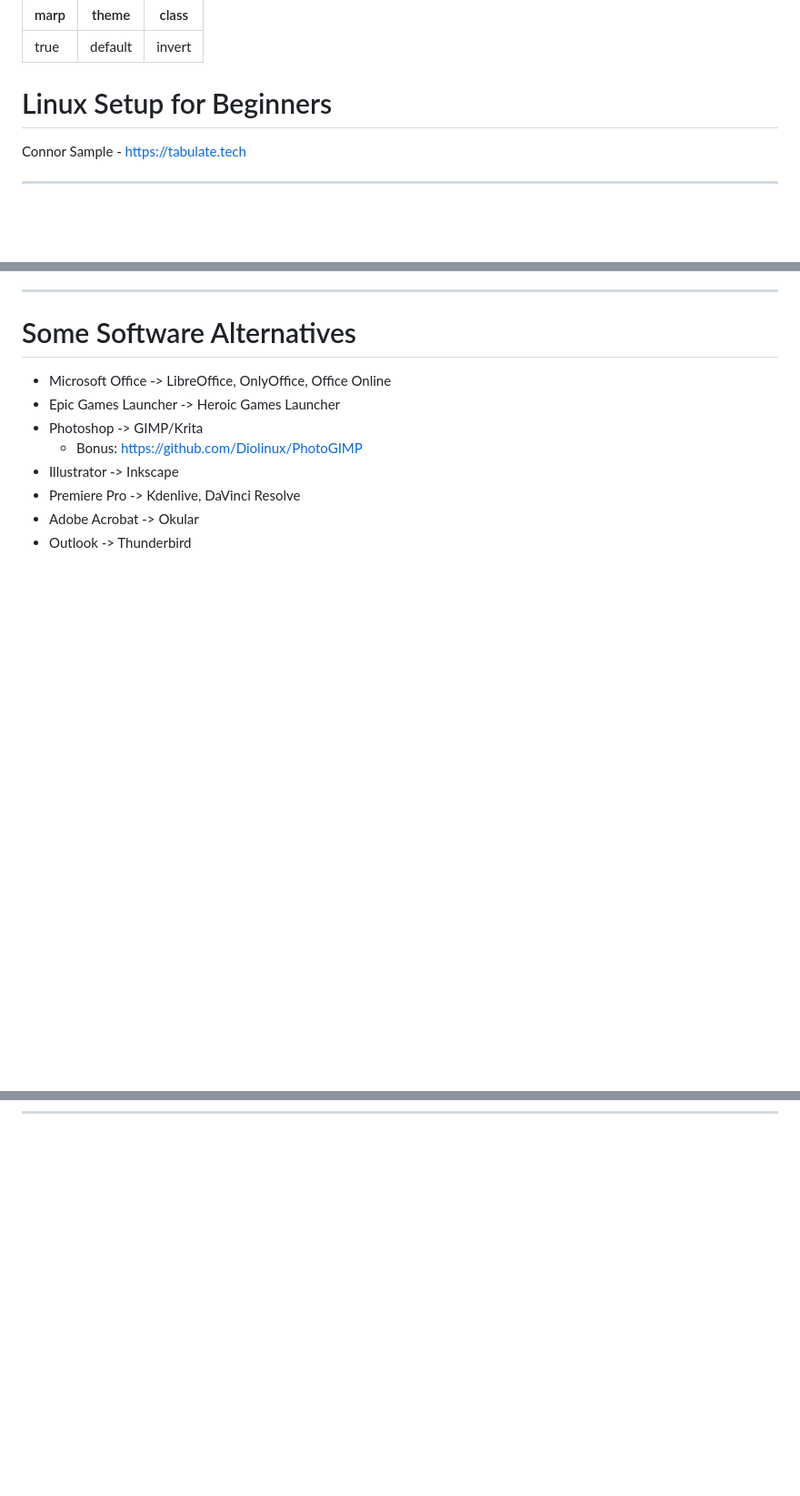
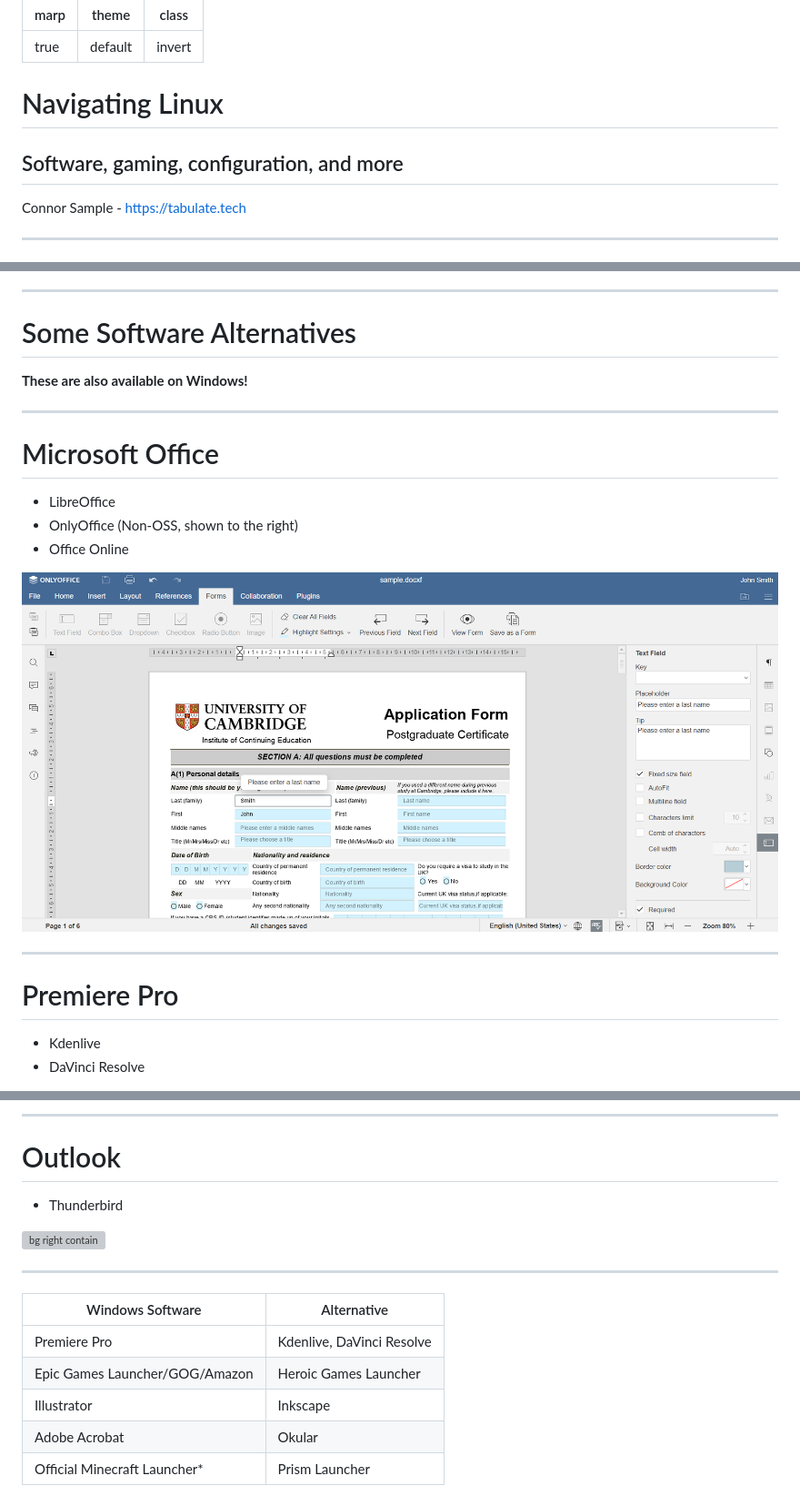
Before and after one commit to TabulateJarl8/presentations, a Markdown page: linux_intro/index.md, 3 parts joined by grey strips. Shown: that part at 91% size. GitHub-like rendering; pictures changed too: linux_intro/img/onlyoffice.png (added); blank space fills up the shorter version; grey boxes are pictures that could not be loaded.

Commit message:
presentation work

```diff
--- a/linux_intro/index.md
+++ b/linux_intro/index.md
@@ -4,7 +4,9 @@ theme: default
 class: invert
 ---
 
-# Linux Setup for Beginners
+# Navigating Linux
+
+## Software, gaming, configuration, and more
 
 Connor Sample - <https://tabulate.tech>
 
@@ -152,13 +154,22 @@ Steam game options:
 
 # Some Software Alternatives
 
-- Microsoft Office -> LibreOffice, OnlyOffice, Office Online
-- Epic Games Launcher -> Heroic Games Launcher
-- Photoshop -> GIMP/Krita
-  - Bonus: <https://github.com/Diolinux/PhotoGIMP>
-- Illustrator -> Inkscape
-- Premiere Pro -> Kdenlive, DaVinci Resolve
-- Adobe Acrobat -> Okular
-- Outlook -> Thunderbird
+**These are also available on Windows!**
 
 ---
+
+# Microsoft Office
+
+- LibreOffice
+- OnlyOffice (Non-OSS, shown to the right)
+- Office Online
+
+![bg right contain](./img/onlyoffice.png)
+
+---
+
+# Premiere Pro
+
+- Kdenlive
+- DaVinci Resolve
+
@@ -164,0 +190,20 @@ Steam game options:
+---
+
+# Outlook
+
+- Thunderbird
+
+![bg right contain](./img/thunderbird.png)
+
+---
+
+<!-- footer: "*  Available on Linux" -->
+
+| Windows Software               | Alternative               |
+| ------------------------------ | ------------------------- |
+| Premiere Pro                   | Kdenlive, DaVinci Resolve |
+| Epic Games Launcher/GOG/Amazon | Heroic Games Launcher     |
+| Illustrator                    | Inkscape                  |
+| Adobe Acrobat                  | Okular                    |
+| Official Minecraft Launcher\*  | Prism Launcher            |
+
```
Also changed, not shown: other parts of linux_intro/index.md (+19 -2 lines), linux_intro/img/audacity.png (added), 5 other files.
